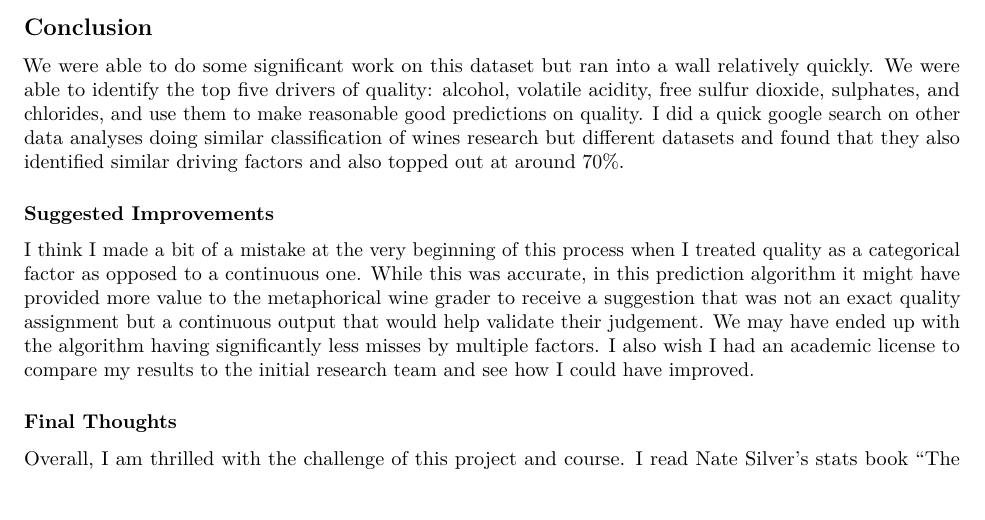
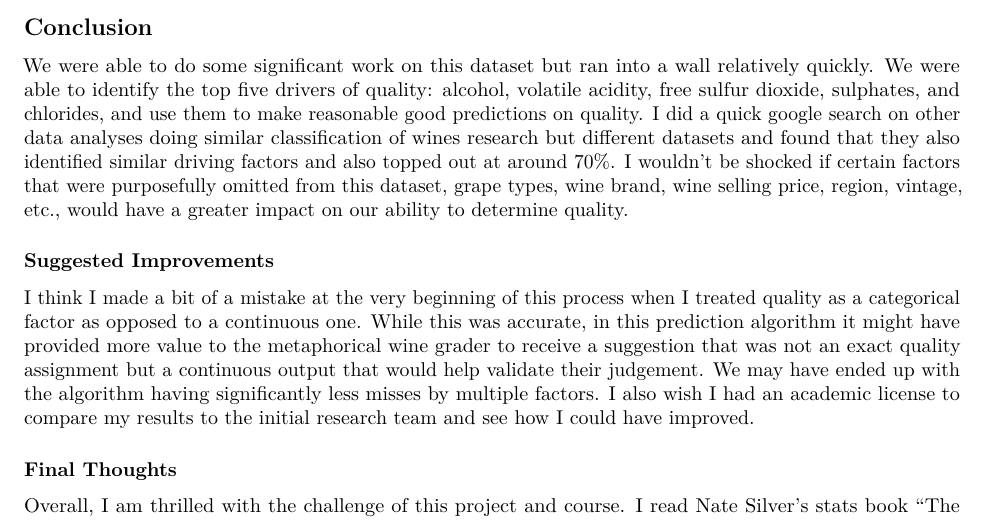
Before and after one commit to davidkeim/Wine-Project, an R Markdown document (Wine Project Doc.Rmd): part of page 19 of 19, cut so that both start at the same text, the shorter picture padded with empty space. Rendered offline with R 4.5, knitr and Pandoc, then LaTeX, with nearby package versions.

Commit message:
Update Wine Project Doc.Rmd

```diff
--- a/Wine Project Doc.Rmd
+++ b/Wine Project Doc.Rmd
@@ -67,7 +67,7 @@ Using an ensemble of 5 different models, two of which we manually tuned, we ende
 ![figure 16](figure16.png)
 
 ## Conclusion
-We were able to do some significant work on this dataset but ran into a wall relatively quickly. We were able to identify the top five drivers of quality: alcohol, volatile acidity, free sulfur dioxide, sulphates, and chlorides, and use them to make reasonable good predictions on quality. I did a quick google search on other data analyses doing similar classification of wines research but different datasets and found that they also identified similar driving factors and also topped out at around 70%.
+We were able to do some significant work on this dataset but ran into a wall relatively quickly. We were able to identify the top five drivers of quality: alcohol, volatile acidity, free sulfur dioxide, sulphates, and chlorides, and use them to make reasonable good predictions on quality. I did a quick google search on other data analyses doing similar classification of wines research but different datasets and found that they also identified similar driving factors and also topped out at around 70%. I wouldn't be shocked if certain factors that were purposefully omitted from this dataset, grape types, wine brand, wine selling price, region, vintage, etc., would have a greater impact on our ability to determine quality.
 
 ### Suggested Improvements
 I think I made a bit of a mistake at the very beginning of this process when I treated quality as a categorical factor as opposed to a continuous one. While this was accurate, in this prediction algorithm it might have provided more value to the metaphorical wine grader to receive a suggestion that was not an exact quality assignment but a continuous output that would help validate their judgement. We may have ended up with the algorithm having significantly less misses by multiple factors. I also wish I had an academic license to compare my results to the initial research team and see how I could have improved.
```
